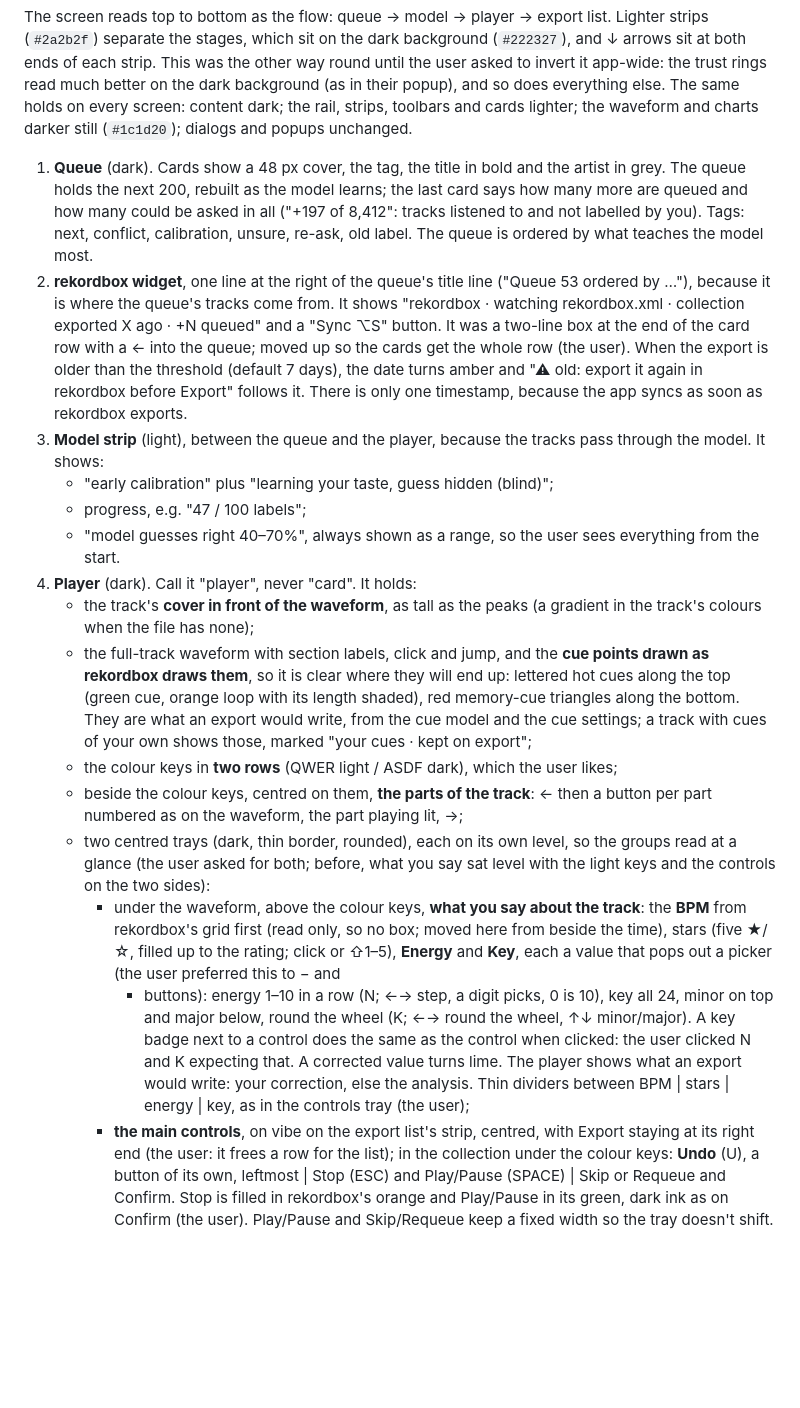
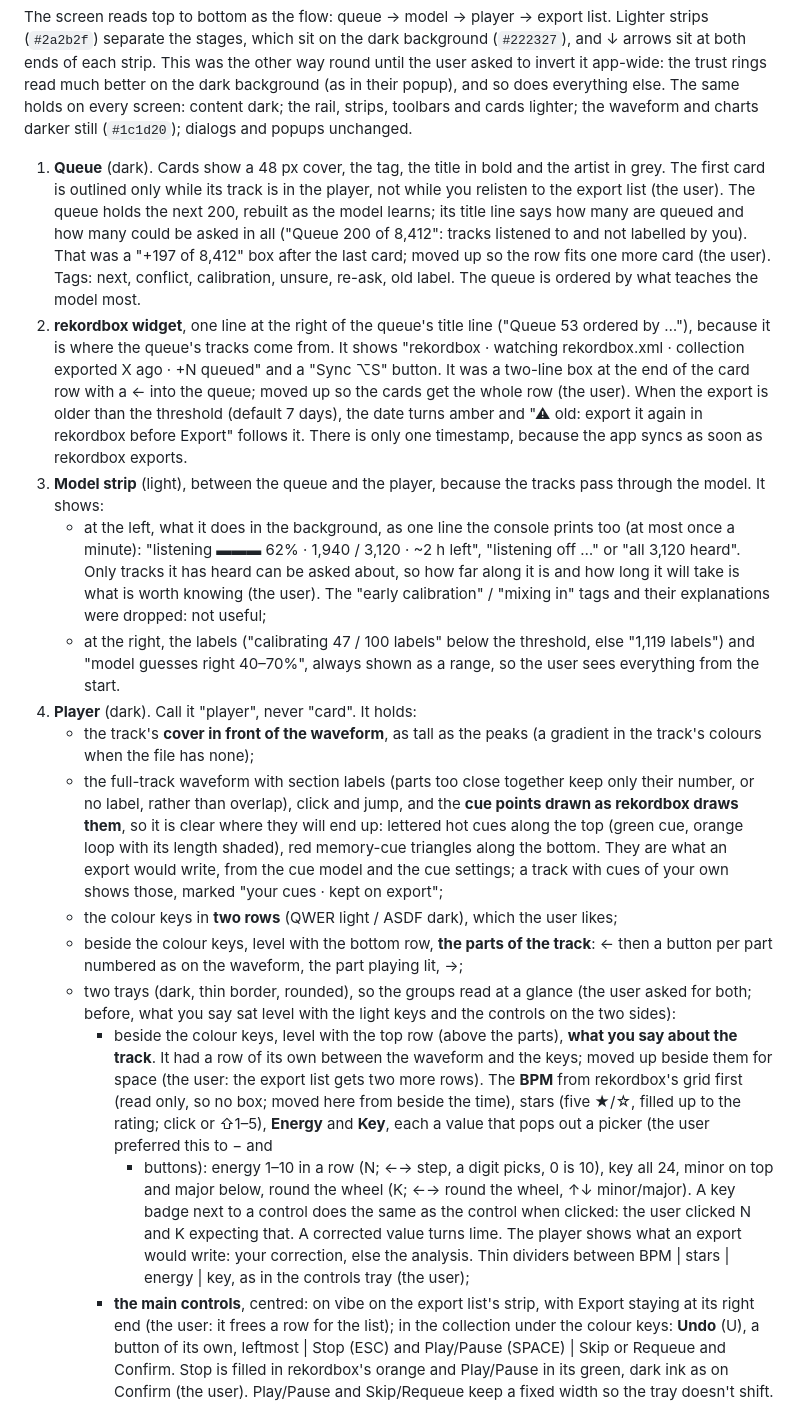
Before and after one commit to F483/vibecheck, a Markdown page: docs/ui/decisions.md, the part around the change. Rendered like a GitHub page; blank space fills up the shorter version.

Commit message:
app: listening status line, meta tray beside keys, part labels fit
- model strip: background listening with bar, counts, time left; same line in console
- queue count in header (200 of N), +N box gone
- meta tray beside colour keys, parts below it
- part labels shrink to number or hide when too close
- queue card outlined only while in player

Co-Authored-By: Claude Opus 5.5 <noreply@anthropic.com>

```diff
--- a/docs/ui/decisions.md
+++ b/docs/ui/decisions.md
@@ -97,9 +97,12 @@ screen: content dark; the rail, strips, toolbars and cards lighter; the
 waveform and charts darker still (`#1c1d20`); dialogs and popups unchanged.
 
 1. **Queue** (dark). Cards show a 48 px cover, the tag, the title in bold and
-   the artist in grey. The queue holds the next 200, rebuilt as the model learns; the
-   last card says how many more are queued and how many could be asked in
-   all ("+197 of 8,412": tracks listened to and not labelled by you). Tags: next, conflict, calibration, unsure, re-ask, old
+   the artist in grey. The first card is outlined only while its track is in the
+   player, not while you relisten to the export list (the user). The queue holds the next 200, rebuilt as the model learns; its
+   title line says how many are queued and how many could be asked in all
+   ("Queue 200 of 8,412": tracks listened to and not labelled by you). That was a
+   "+197 of 8,412" box after the last card; moved up so the row fits one more card
+   (the user). Tags: next, conflict, calibration, unsure, re-ask, old
    label. The queue is ordered by what teaches the model most.
 2. **rekordbox widget**, one line at the right of the queue's title line
    ("Queue 53 ordered by …"), because it is where the queue's tracks come
@@ -113,14 +116,20 @@ waveform and charts darker still (`#1c1d20`); dialogs and popups unchanged.
    exports.
 3. **Model strip** (light), between the queue and the player, because the tracks
    pass through the model. It shows:
-   - "early calibration" plus "learning your taste, guess hidden (blind)";
-   - progress, e.g. "47 / 100 labels";
-   - "model guesses right 40–70%", always shown as a range, so the user sees
-     everything from the start.
+   - at the left, what it does in the background, as one line the console
+     prints too (at most once a minute): "listening ▬▬▬ 62% · 1,940 / 3,120 ·
+     ~2 h left", "listening off …" or "all 3,120 heard". Only tracks it has
+     heard can be asked about, so how far along it is and how long it will take
+     is what is worth knowing (the user). The "early calibration" / "mixing
+     in" tags and their explanations were dropped: not useful;
+   - at the right, the labels ("calibrating 47 / 100 labels" below the
+     threshold, else "1,119 labels") and "model guesses right 40–70%", always
+     shown as a range, so the user sees everything from the start.
 4. **Player** (dark). Call it "player", never "card". It holds:
    - the track's **cover in front of the waveform**, as tall as the peaks (a
      gradient in the track's colours when the file has none);
-   - the full-track waveform with section labels, click and jump, and the
+   - the full-track waveform with section labels (parts too close together
+     keep only their number, or no label, rather than overlap), click and jump, and the
      **cue points drawn as rekordbox draws them**, so it is clear where they
      will end up: lettered hot cues along the top (green cue, orange loop with
      its length shaded), red memory-cue triangles along the bottom. They are
@@ -129,15 +138,16 @@ waveform and charts darker still (`#1c1d20`); dialogs and popups unchanged.
      export";
    - the colour keys in **two rows** (QWER light / ASDF dark), which the user
      likes;
-   - beside the colour keys, centred on them, **the parts of the track**: ←
+   - beside the colour keys, level with the bottom row, **the parts of the track**: ←
      then a button per part numbered as on the waveform, the part playing
      lit, →;
-   - two centred trays (dark, thin border, rounded), each on its own level,
-     so the groups read at a glance (the user asked for both; before, what
-     you say sat level with the light keys and the controls on the two
-     sides):
-     - under the waveform, above the colour keys, **what you say about the
-       track**: the **BPM** from rekordbox's grid
+   - two trays (dark, thin border, rounded), so the groups read at a glance
+     (the user asked for both; before, what you say sat level with the light
+     keys and the controls on the two sides):
+     - beside the colour keys, level with the top row (above the parts), **what you say about the
+       track**. It had a row of its own between the waveform and the keys; moved up
+       beside them for space (the user: the export list gets two more rows).
+       The **BPM** from rekordbox's grid
        first (read only, so no box; moved here from beside the time), stars
        (five ★/☆, filled up to the rating; click or ⇧1–5), **Energy** and **Key**,
        each a value that pops out a picker (the user preferred this to − and
@@ -148,7 +158,7 @@ waveform and charts darker still (`#1c1d20`); dialogs and popups unchanged.
        that. A corrected value turns lime. The player shows what an export
        would write: your correction, else the analysis. Thin dividers between
        BPM | stars | energy | key, as in the controls tray (the user);
-     - **the main controls**, on vibe on the export list's strip, centred,
+     - **the main controls**, centred: on vibe on the export list's strip,
        with Export staying at its right end (the user: it frees a row for the
        list); in the collection under the colour keys: **Undo** (U), a button
        of its own, leftmost | Stop (ESC) and Play/Pause (SPACE) | Skip or
```
Also changed, not shown: docs/ui/workspace.png, 5 other files.
